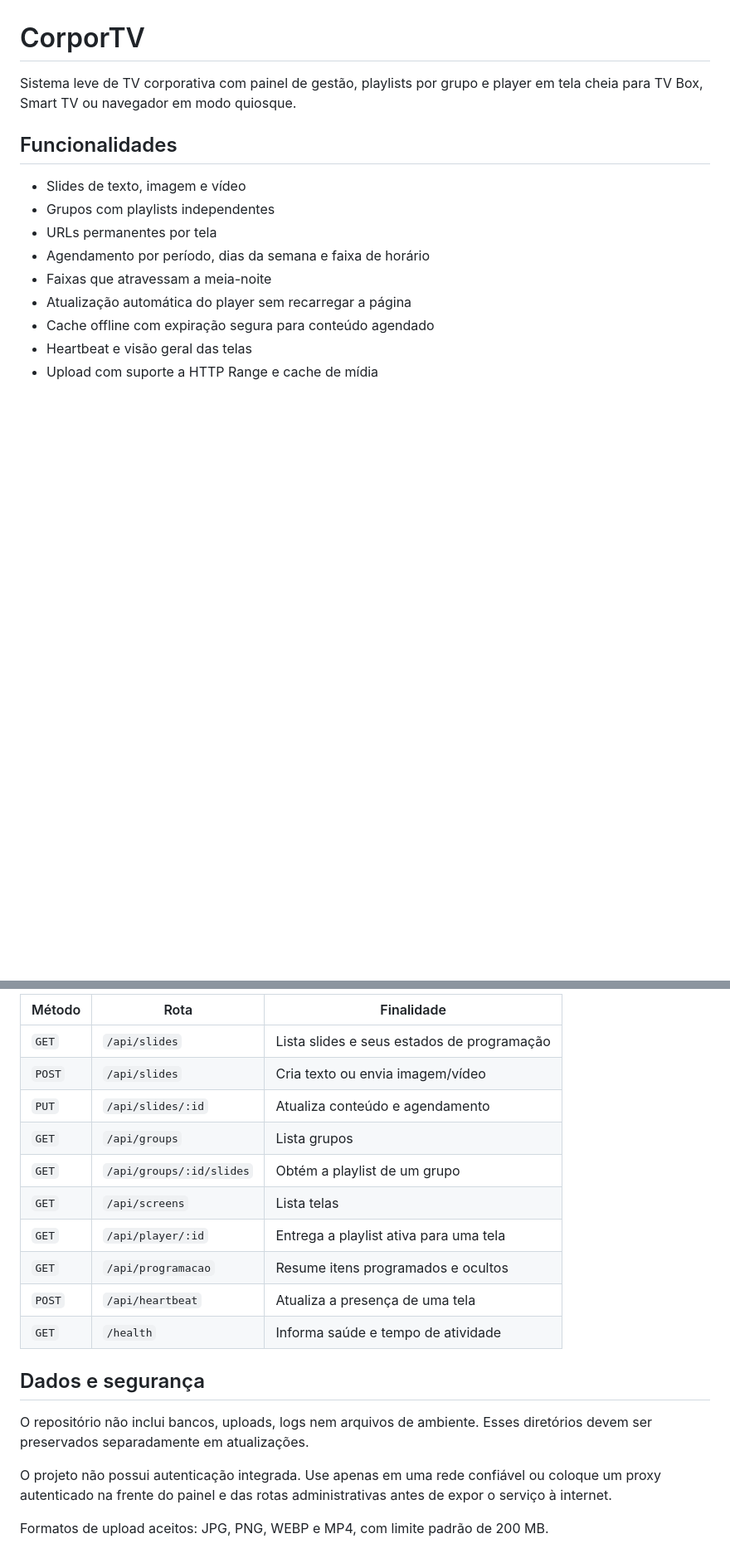
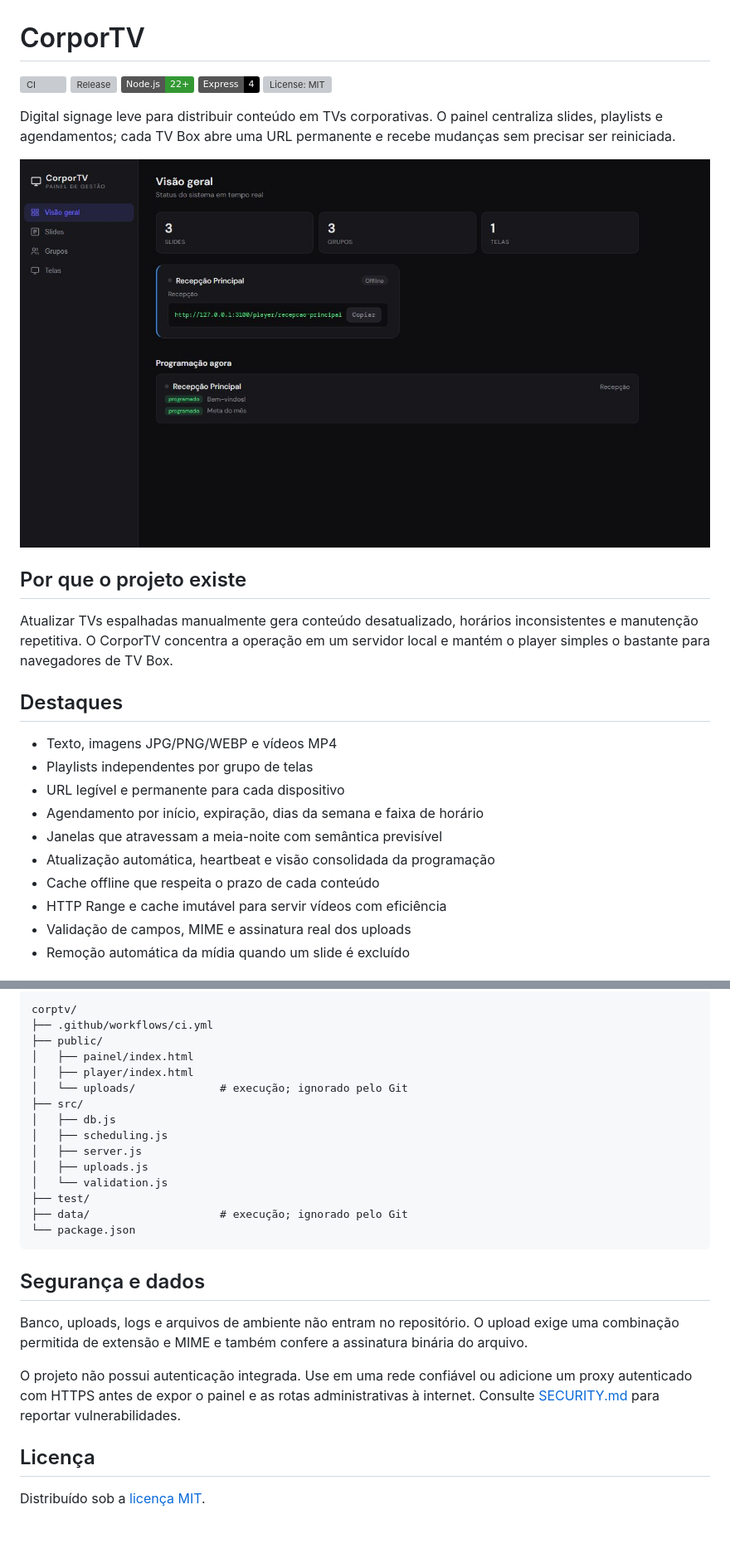
Before and after one commit to enzo-going/corptv, a Markdown page: README.md, 2 parts joined by grey strips. Shown: that part at 83% size. GitHub-like rendering; pictures changed too: docs/assets/painel.jpg (added); badges without logos; blank space fills up the shorter version; grey boxes are pictures that could not be loaded.

Commit message:
feat: harden scheduling service and project quality (#1)
Co-authored-by: Enzo Liutkus Going <170044990+enzo-going@users.noreply.github.com>

````diff
--- a/README.md
+++ b/README.md
@@ -1,15 +1,29 @@
 # CorporTV
 
-Sistema leve de TV corporativa com painel de gestão, playlists por grupo e player em tela cheia para TV Box, Smart TV ou navegador em modo quiosque.
+[![CI](https://github.com/enzo-going/corptv/actions/workflows/ci.yml/badge.svg)](https://github.com/enzo-going/corptv/actions/workflows/ci.yml)
+[![Release](https://img.shields.io/github/v/release/enzo-going/corptv?display_name=tag)](https://github.com/enzo-going/corptv/releases)
+[![Node.js](https://img.shields.io/badge/Node.js-22%2B-339933?logo=nodedotjs&logoColor=white)](https://nodejs.org/)
+[![Express](https://img.shields.io/badge/Express-4-000000?logo=express&logoColor=white)](https://expressjs.com/)
+[![License: MIT](https://img.shields.io/github/license/enzo-going/corptv)](LICENSE)
 
-## Funcionalidades
+Digital signage leve para distribuir conteúdo em TVs corporativas. O painel centraliza slides, playlists e agendamentos; cada TV Box abre uma URL permanente e recebe mudanças sem precisar ser reiniciada.
 
-- Slides de texto, imagem e vídeo
-- Grupos com playlists independentes
-- URLs permanentes por tela
-- Agendamento por período, dias da semana e faixa de horário
-- Faixas que atravessam a meia-noite
-- Atualização automática do player sem recarregar a página
-- Cache offline com expiração segura para conteúdo agendado
-- Heartbeat e visão geral das telas
-- Upload com suporte a HTTP Range e cache de mídia
+![Painel do CorporTV](docs/assets/painel.jpg)
+
+## Por que o projeto existe
+
+Atualizar TVs espalhadas manualmente gera conteúdo desatualizado, horários inconsistentes e manutenção repetitiva. O CorporTV concentra a operação em um servidor local e mantém o player simples o bastante para navegadores de TV Box.
+
+## Destaques
+
+- Texto, imagens JPG/PNG/WEBP e vídeos MP4
+- Playlists independentes por grupo de telas
+- URL legível e permanente para cada dispositivo
+- Agendamento por início, expiração, dias da semana e faixa de horário
+- Janelas que atravessam a meia-noite com semântica previsível
+- Atualização automática, heartbeat e visão consolidada da programação
+- Cache offline que respeita o prazo de cada conteúdo
+- HTTP Range e cache imutável para servir vídeos com eficiência
+- Validação de campos, MIME e assinatura real dos uploads
+- Remoção automática da mídia quando um slide é excluído
+
@@ -96,21 +113,28 @@ Os testes cobrem datas, expiração, horários inválidos, dias repetidos, janel
 
-| Método | Rota | Finalidade |
-|---|---|---|
-| `GET` | `/api/slides` | Lista slides e seus estados de programação |
-| `POST` | `/api/slides` | Cria texto ou envia imagem/vídeo |
-| `PUT` | `/api/slides/:id` | Atualiza conteúdo e agendamento |
-| `GET` | `/api/groups` | Lista grupos |
-| `GET` | `/api/groups/:id/slides` | Obtém a playlist de um grupo |
-| `GET` | `/api/screens` | Lista telas |
-| `GET` | `/api/player/:id` | Entrega a playlist ativa para uma tela |
-| `GET` | `/api/programacao` | Resume itens programados e ocultos |
-| `POST` | `/api/heartbeat` | Atualiza a presença de uma tela |
-| `GET` | `/health` | Informa saúde e tempo de atividade |
+```text
+corptv/
+├── .github/workflows/ci.yml
+├── public/
+│   ├── painel/index.html
+│   ├── player/index.html
+│   └── uploads/             # execução; ignorado pelo Git
+├── src/
+│   ├── db.js
+│   ├── scheduling.js
+│   ├── server.js
+│   ├── uploads.js
+│   └── validation.js
+├── test/
+├── data/                    # execução; ignorado pelo Git
+└── package.json
+```
 
-## Dados e segurança
+## Segurança e dados
 
-O repositório não inclui bancos, uploads, logs nem arquivos de ambiente. Esses diretórios devem ser preservados separadamente em atualizações.
+Banco, uploads, logs e arquivos de ambiente não entram no repositório. O upload exige uma combinação permitida de extensão e MIME e também confere a assinatura binária do arquivo.
 
-O projeto não possui autenticação integrada. Use apenas em uma rede confiável ou coloque um proxy autenticado na frente do painel e das rotas administrativas antes de expor o serviço à internet.
+O projeto não possui autenticação integrada. Use em uma rede confiável ou adicione um proxy autenticado com HTTPS antes de expor o painel e as rotas administrativas à internet. Consulte [SECURITY.md](SECURITY.md) para reportar vulnerabilidades.
 
-Formatos de upload aceitos: JPG, PNG, WEBP e MP4, com limite padrão de 200 MB.
+## Licença
+
+Distribuído sob a [licença MIT](LICENSE).
````
Also changed, not shown: other parts of README.md (+42 -39 lines), SECURITY.md (added, +7 -0 lines), 13 other files.
